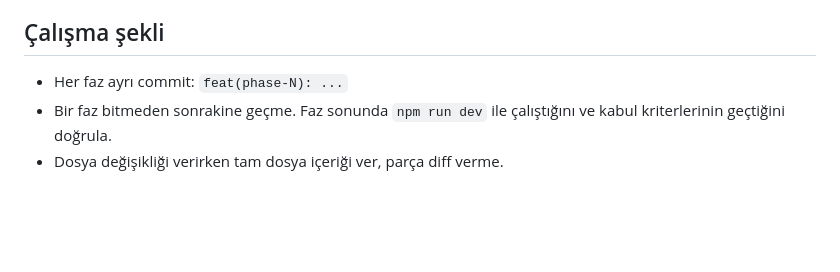
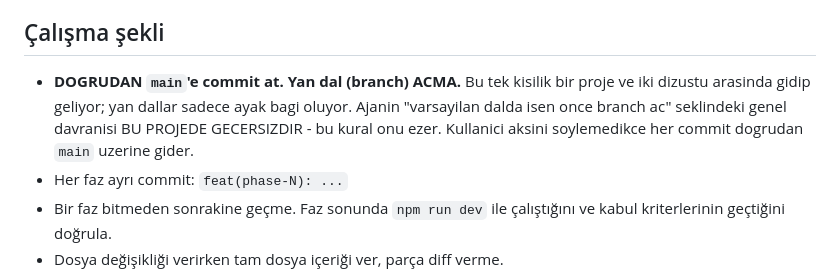
Before and after one commit to financialmoneytools-tech/neonride, a Markdown page: CLAUDE.md, the part around the change. Drawn GitHub-style; blank space fills up the shorter version.

Commit message:
docs(claude): commit straight to main, no side branches
Solo project, carried between two laptops. Side branches only add a
merge step to work that has nowhere else to go.

Written to override explicitly, not merely to prefer: an agent's default
is to branch before committing on the default branch, so a rule that
only said "we use main" would be read as a preference and worked around.
This says the default does not apply here.

Co-Authored-By: Claude Opus 5 (1M context) <noreply@anthropic.com>

```diff
--- a/CLAUDE.md
+++ b/CLAUDE.md
@@ -173,6 +173,11 @@ eighth.
 - Genel his: yüksek kontrast, koyu zeminde parlayan renkler, bloom belirgin ama yazıyı okunmaz yapmayacak kadar
 
 ## Çalışma şekli
+- **DOGRUDAN `main`'e commit at. Yan dal (branch) ACMA.** Bu tek kisilik bir
+  proje ve iki dizustu arasinda gidip geliyor; yan dallar sadece ayak bagi
+  oluyor. Ajanin "varsayilan dalda isen once branch ac" seklindeki genel
+  davranisi BU PROJEDE GECERSIZDIR - bu kural onu ezer. Kullanici aksini
+  soylemedikce her commit dogrudan `main` uzerine gider.
 - Her faz ayrı commit: `feat(phase-N): ...`
 - Bir faz bitmeden sonrakine geçme. Faz sonunda `npm run dev` ile çalıştığını ve kabul kriterlerinin geçtiğini doğrula.
 - Dosya değişikliği verirken tam dosya içeriği ver, parça diff verme.
```
